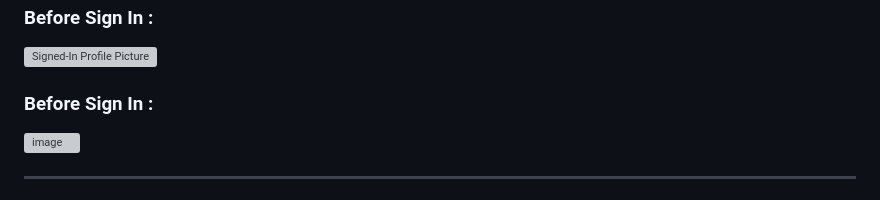
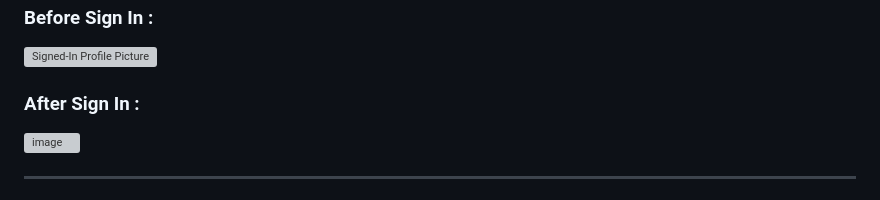
Before and after one commit to Dhaani09/FairyLoom_EComm, a Markdown page: README.md, the part around the change. Drawn GitHub-style; grey boxes are pictures that could not be loaded.

```diff
--- a/README.md
+++ b/README.md
@@ -83,7 +83,7 @@ Users can sign up or sign in for a personalized shopping experience. Hovering ov
 
 ### Before Sign In :
 ![Signed-In Profile Picture](https://github.com/user-attachments/assets/a4c203a9-f412-45aa-a200-c19095c37a22)
-### Before Sign In :
+### After Sign In :
 ![image](https://github.com/user-attachments/assets/33f20343-94ea-4e7d-81e9-fe3d59083b83)
 
 ---
```
